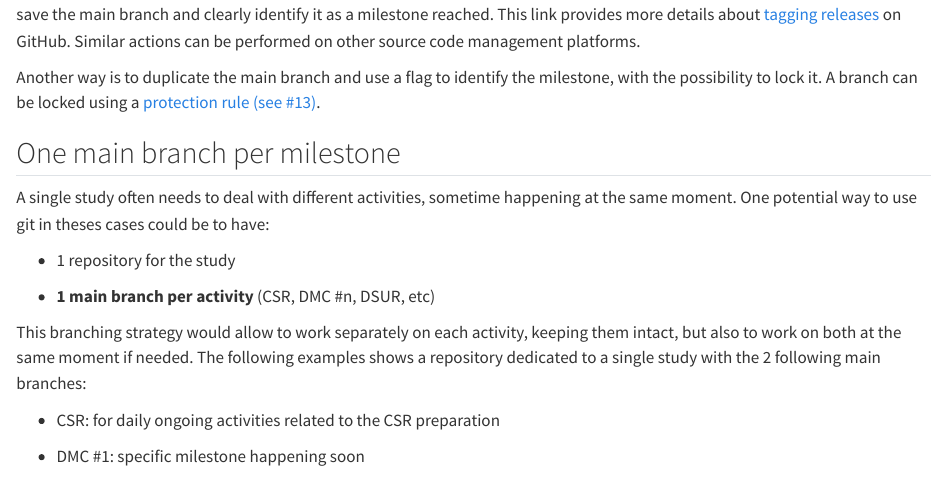
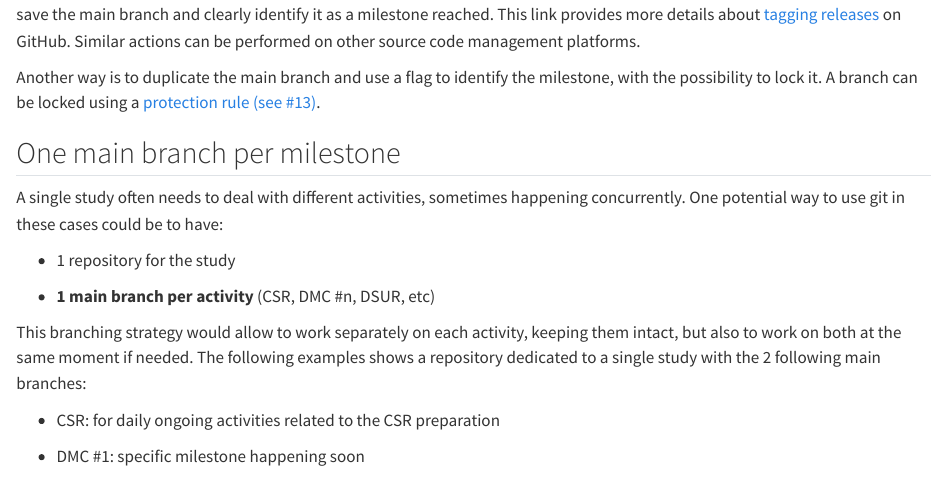
Before and after one commit to phuse-org/git-in-statistical-programming, a Quarto document (white-paper/branching-strategies.qmd): the page in a window 1100 px wide, from 2580 px down. Rendered offline with R 4.5, knitr and Pandoc in place of Quarto, with nearby package versions.

Commit message:
Update white-paper/branching-strategies.qmd
Done

Co-authored-by: frostwix <154441859+frostwix@users.noreply.github.com>

```diff
--- a/white-paper/branching-strategies.qmd
+++ b/white-paper/branching-strategies.qmd
@@ -194,7 +194,7 @@ Another way is to duplicate the main branch and use a flag to identify the miles
 
 ## One main branch per milestone
 
-A single study often needs to deal with different activities, sometime happening at the same moment. One potential way to use git in theses cases could be to have:
+A single study often needs to deal with different activities, sometimes happening concurrently. One potential way to use git in these cases could be to have:
 
 -   1 repository for the study
 
```
